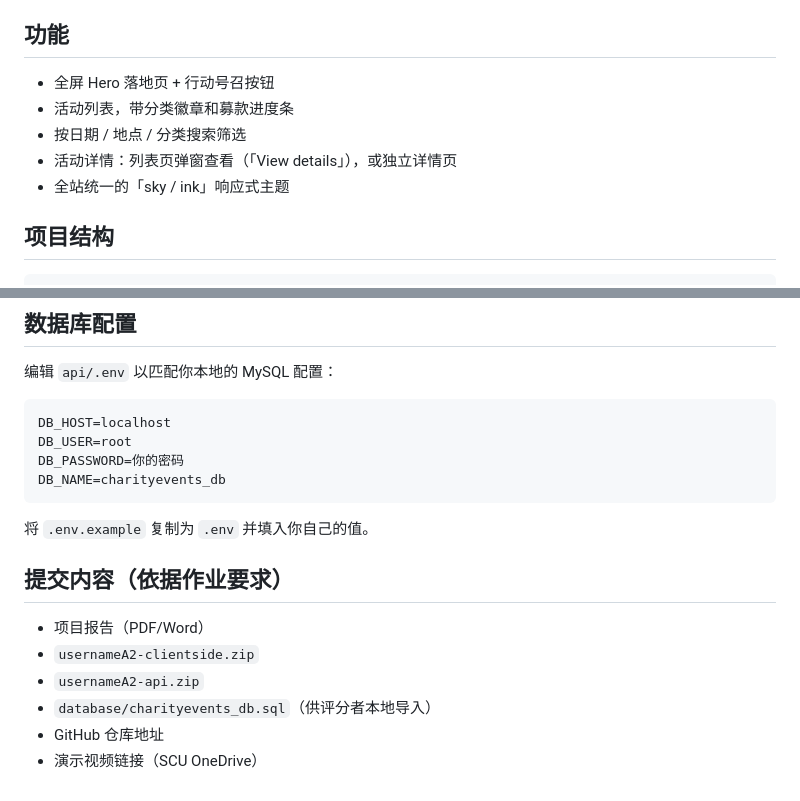
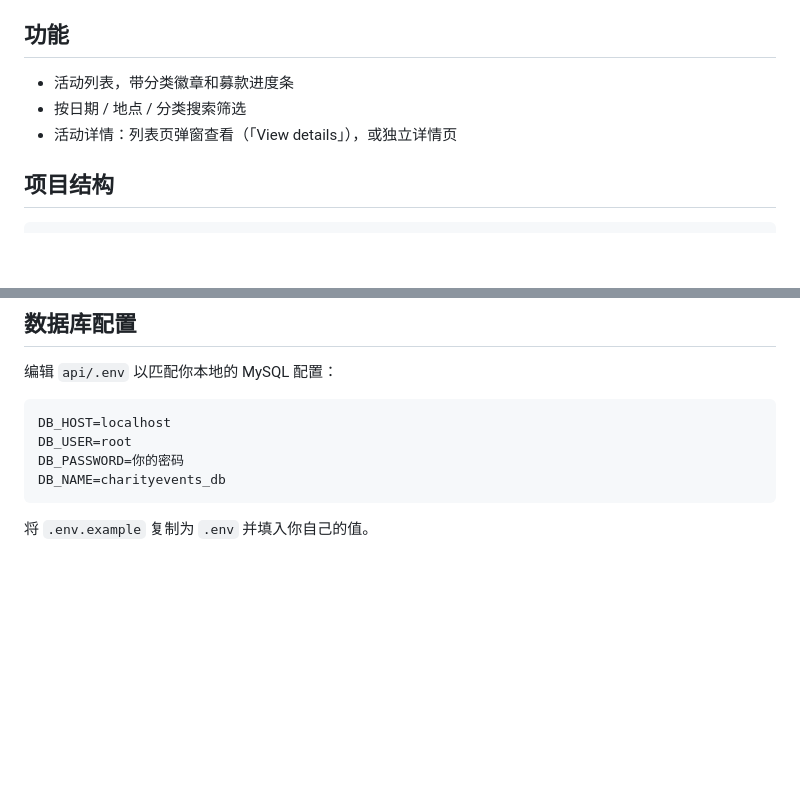
Before and after one commit to LoneMorningStar/Web-Development-II-A2, a Markdown page: README.zh-CN.md, 2 parts joined by grey strips. Drawn GitHub-style; blank space fills up the shorter version.

````diff
--- a/README.zh-CN.md
+++ b/README.zh-CN.md
@@ -8,11 +8,9 @@
 
 ## 功能
 
-- 全屏 Hero 落地页 + 行动号召按钮
 - 活动列表，带分类徽章和募款进度条
 - 按日期 / 地点 / 分类搜索筛选
 - 活动详情：列表页弹窗查看（「View details」），或独立详情页
-- 全站统一的「sky / ink」响应式主题
 
 ## 项目结构
 
@@ -110,12 +108,3 @@ DB_NAME=charityevents_db
 ```
 
 将 `.env.example` 复制为 `.env` 并填入你自己的值。
-
-## 提交内容（依据作业要求）
-
-- 项目报告（PDF/Word）
-- `usernameA2-clientside.zip`
-- `usernameA2-api.zip`
-- `database/charityevents_db.sql`（供评分者本地导入）
-- GitHub 仓库地址
-- 演示视频链接（SCU OneDrive）
````
Also changed, not shown: README.md (+0 -11 lines).
